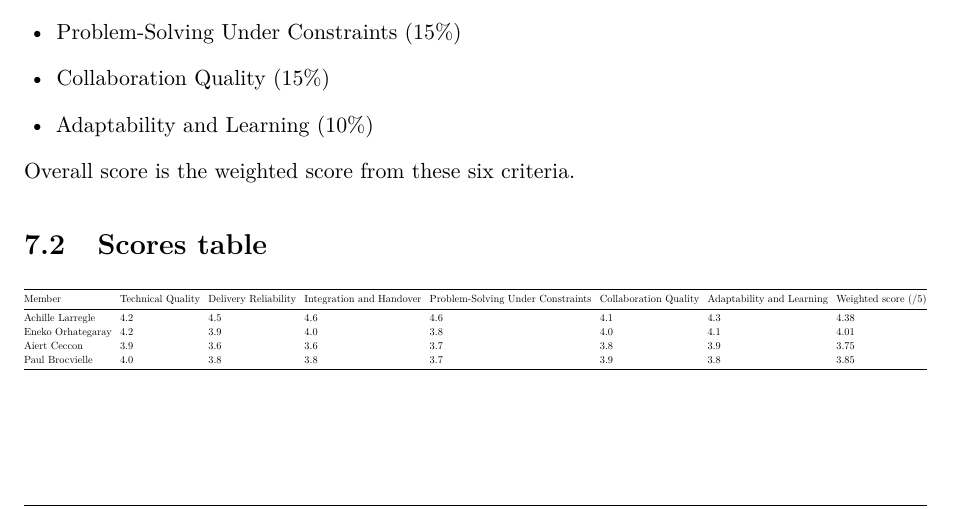
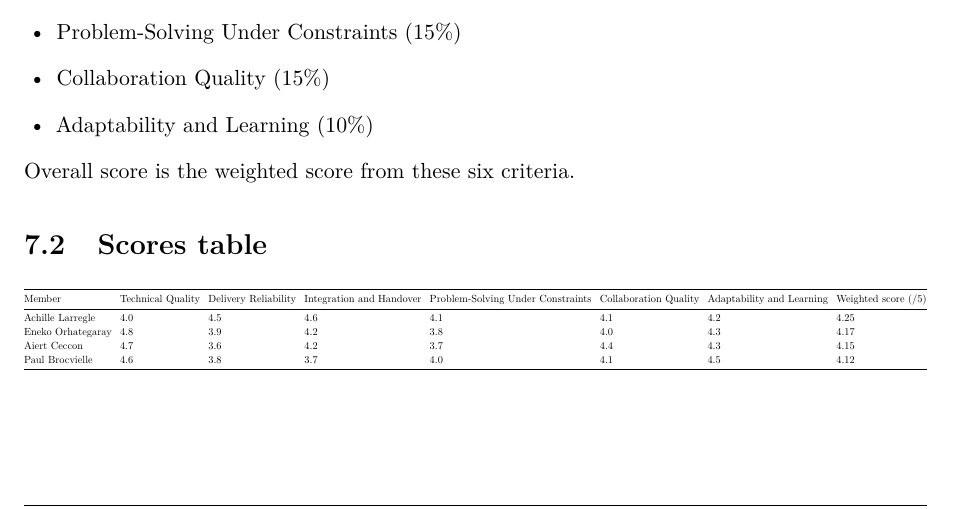
Before and after one commit to EnekoOrh/group_project, a LaTeX thesis (tasks/Task_08_Individual_Reports/Achille/report_latex/main.tex, which reads tasks/Task_08_Individual_Reports/Achille/report_latex/sections/generated/00_report_from_md.tex): part of page 12 of 16, cut so that both start at the same text. Compiled offline with pdfLaTeX.

Commit message:
task8: sync updated peer grades and regenerated report outputs

```diff
--- a/tasks/Task_08_Individual_Reports/Achille/report_latex/sections/generated/00_report_from_md.tex
+++ b/tasks/Task_08_Individual_Reports/Achille/report_latex/sections/generated/00_report_from_md.tex
@@ -273,10 +273,10 @@
 \toprule
 Member & Technical Quality & Delivery Reliability & Integration and Handover & Problem-Solving Under Constraints & Collaboration Quality & Adaptability and Learning & Weighted score (/5) \\
 \midrule
-Achille Larregle & 4.2 & 4.5 & 4.6 & 4.6 & 4.1 & 4.3 & 4.38 \\
-Eneko Orhategaray & 4.2 & 3.9 & 4.0 & 3.8 & 4.0 & 4.1 & 4.01 \\
-Aiert Ceccon & 3.9 & 3.6 & 3.6 & 3.7 & 3.8 & 3.9 & 3.75 \\
-Paul Brocvielle & 4.0 & 3.8 & 3.8 & 3.7 & 3.9 & 3.8 & 3.85 \\
+Achille Larregle & 4.0 & 4.5 & 4.6 & 4.1 & 4.1 & 4.2 & 4.25 \\
+Eneko Orhategaray & 4.8 & 3.9 & 4.2 & 3.8 & 4.0 & 4.3 & 4.17 \\
+Aiert Ceccon & 4.7 & 3.6 & 4.2 & 3.7 & 4.4 & 4.3 & 4.15 \\
+Paul Brocvielle & 4.6 & 3.8 & 3.7 & 4.0 & 4.1 & 4.5 & 4.12 \\
 \bottomrule
 \end{tabular}%
 }
```
Also changed, not shown: tasks/Task_08_Individual_Reports/Achille/Achille_Task8_Report.md (+4 -4 lines), tasks/Task_08_Individual_Reports/Achille/Task8_Achille_Individual_Report.pdf.
